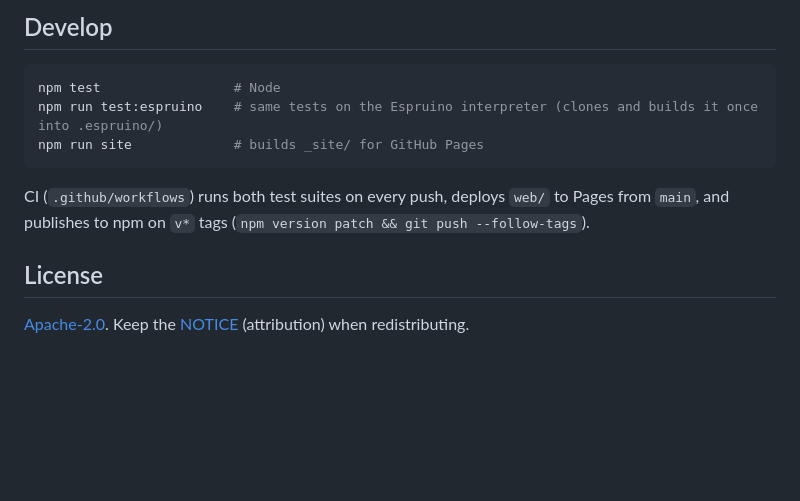
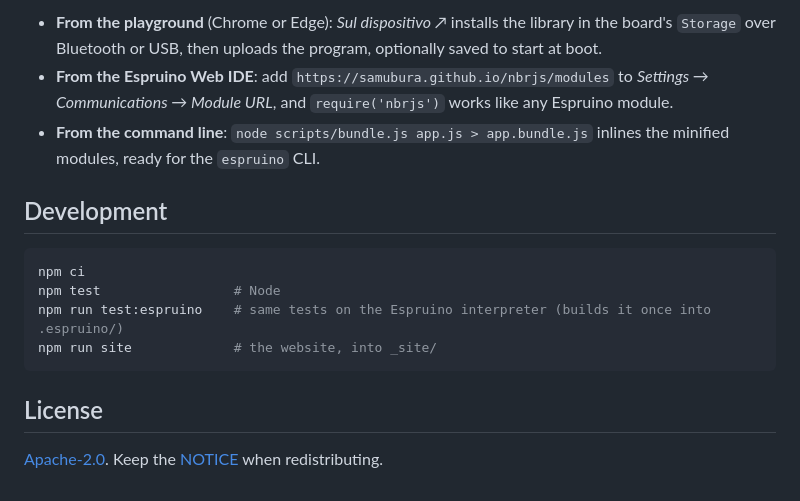
Before and after one commit to samubura/nbrjs, a Markdown page: README.md, the part around one of its changes. Rendered like a GitHub page; blank space fills up the shorter version.

````diff
--- a/README.md
+++ b/README.md
@@ -67,15 +65,17 @@ Config, common to all targets: `period` (ms), `sensors(id)` → values for `sens
 
-## Develop
+- **From the playground** (Chrome or Edge): *Sul dispositivo ↗* installs the library in the board's `Storage` over Bluetooth or USB, then uploads the program, optionally saved to start at boot.
+- **From the Espruino Web IDE**: add `https://samubura.github.io/nbrjs/modules` to *Settings → Communications → Module URL*, and `require('nbrjs')` works like any Espruino module.
+- **From the command line**: `node scripts/bundle.js app.js > app.bundle.js` inlines the minified modules, ready for the `espruino` CLI.
+
+## Development
 
 ```sh
+npm ci
 npm test                 # Node
-npm run test:espruino    # same tests on the Espruino interpreter (clones and builds it once into .espruino/)
-npm run site             # builds _site/ for GitHub Pages
+npm run test:espruino    # same tests on the Espruino interpreter (builds it once into .espruino/)
+npm run site             # the website, into _site/
 ```
-
-CI (`.github/workflows`) runs both test suites on every push, deploys `web/` to Pages from `main`,
-and publishes to npm on `v*` tags (`npm version patch && git push --follow-tags`).
 
 ## License
 
-[Apache-2.0](LICENSE). Keep the [NOTICE](NOTICE) (attribution) when redistributing.
+[Apache-2.0](LICENSE). Keep the [NOTICE](NOTICE) when redistributing.
````
Also changed, not shown: other parts of README.md (+33 -35 lines).
